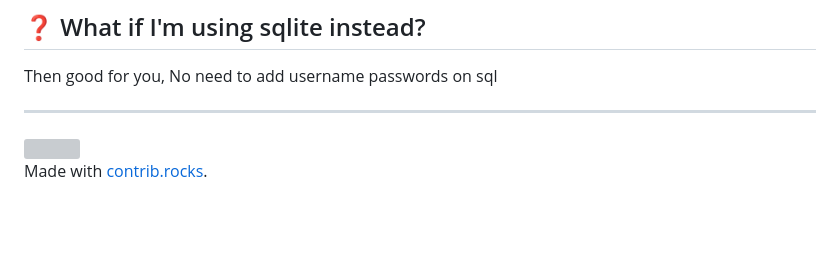
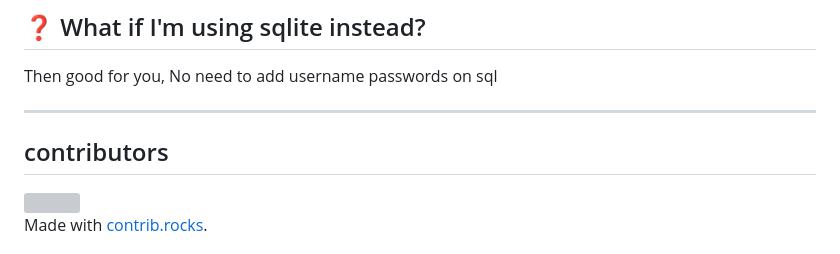
Before and after one commit to BSDSA-ISU/MariaDb-sql, a Markdown page: README.md, the part around the change. GitHub-like rendering; blank space fills up the shorter version; grey boxes are pictures that could not be loaded.

Commit message:
Add contributors section to README
Added a contributors section with a link to GitHub contributions.

```diff
--- a/README.md
+++ b/README.md
@@ -146,6 +146,8 @@ Then good for you, No need to add username passwords on sql
 
 ---
 
+## contributors
+
 <a href="https://github.com/BSDSA-ISU/MariaDb-sql/graphs/contributors">
   <img src="https://contrib.rocks/image?repo=BSDSA-ISU/MariaDb-sql" />
 </a>
```
